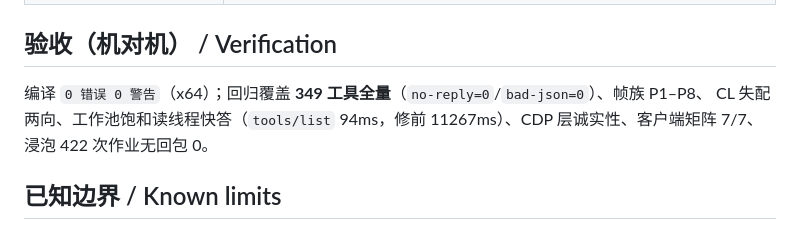
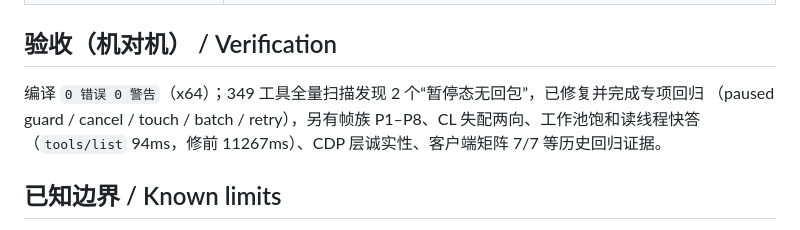
Before and after one commit to AI-XiaoDao/xiaodao-ai-browser-mcp, a Markdown page: README.md, the part around the change. GitHub-like rendering.

Commit message:
docs: make v3.3.4 verification evidence honest

```diff
--- a/README.md
+++ b/README.md
@@ -43,8 +43,9 @@ A local browser-automation MCP server for Windows (Chromium/CEF, stdio-only, 349
 | `00-checksums-sha256-md5.csv` | 资产 MD5 + SHA256 |
 
 ## 验收（机对机） / Verification
-编译 `0 错误 0 警告`（x64）；回归覆盖 **349 工具全量**（`no-reply=0`/`bad-json=0`）、帧族 P1–P8、
-CL 失配两向、工作池饱和读线程快答（`tools/list` 94ms，修前 11267ms）、CDP 层诚实性、客户端矩阵 7/7、浸泡 422 次作业无回包 0。
+编译 `0 错误 0 警告`（x64）；349 工具全量扫描发现 2 个“暂停态无回包”，已修复并完成专项回归
+（paused guard / cancel / touch / batch / retry），另有帧族 P1–P8、CL 失配两向、工作池饱和读线程快答
+（`tools/list` 94ms，修前 11267ms）、CDP 层诚实性、客户端矩阵 7/7 等历史回归证据。
 
 ## 已知边界 / Known limits
 - exe **未做代码签名**（SmartScreen 会提示）· no code signing yet
```
